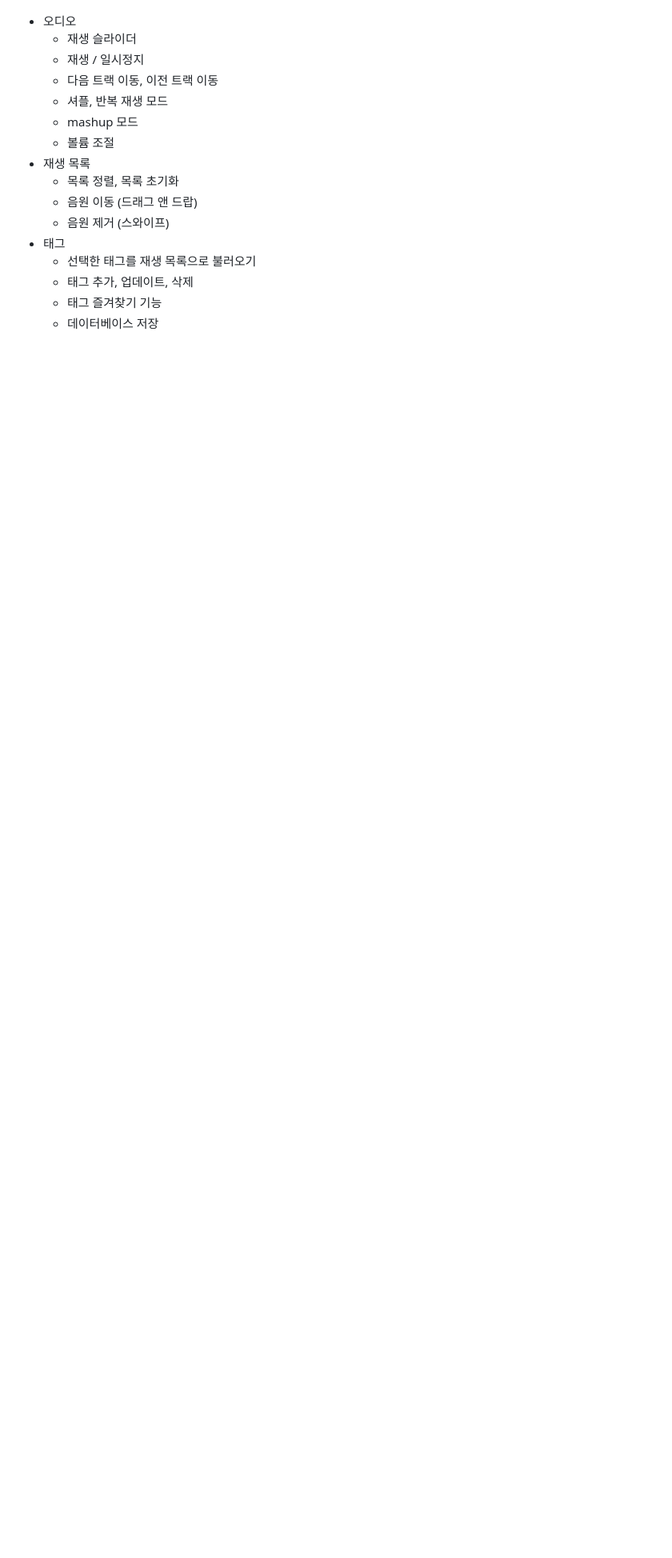
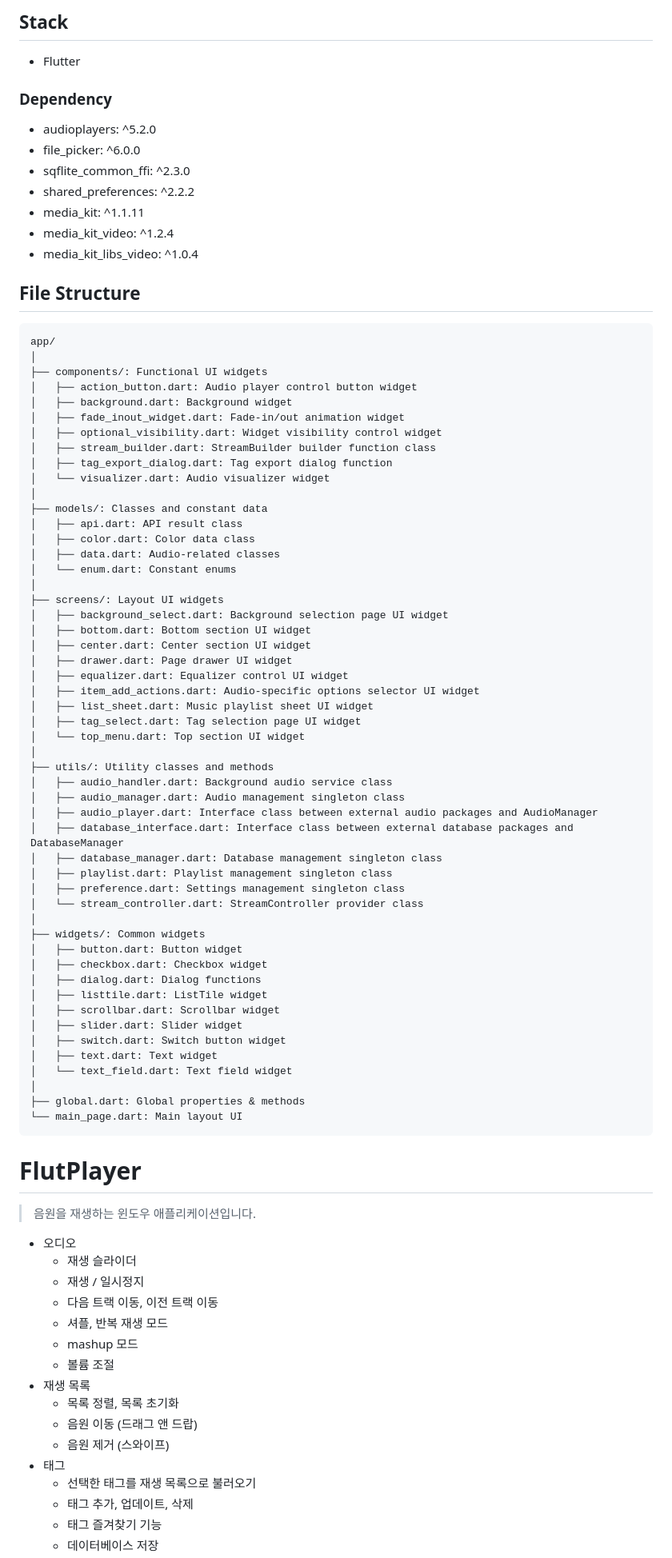
Before and after one commit to n3wzd/FlutPlayer, a Markdown page: README.md, the part around the change printed below. Shown: that part at 80% size. Rendered like a GitHub page; blank space fills up the shorter version.

````diff
--- a/README.md
+++ b/README.md
@@ -5,3 +37,72 @@
+## Stack
+- Flutter
+
+### Dependency
+- audioplayers: ^5.2.0
+- file_picker: ^6.0.0
+- sqflite_common_ffi: ^2.3.0
+- shared_preferences: ^2.2.2
+- media_kit: ^1.1.11
+- media_kit_video: ^1.2.4
+- media_kit_libs_video: ^1.0.4
+
+## File Structure
+```
+app/
+│
+├── components/: Functional UI widgets
+│   ├── action_button.dart: Audio player control button widget
+│   ├── background.dart: Background widget
+│   ├── fade_inout_widget.dart: Fade-in/out animation widget
+│   ├── optional_visibility.dart: Widget visibility control widget
+│   ├── stream_builder.dart: StreamBuilder builder function class
+│   ├── tag_export_dialog.dart: Tag export dialog function
+│   └── visualizer.dart: Audio visualizer widget
+│
+├── models/: Classes and constant data
+│   ├── api.dart: API result class
+│   ├── color.dart: Color data class
+│   ├── data.dart: Audio-related classes
+│   └── enum.dart: Constant enums
+│
+├── screens/: Layout UI widgets
+│   ├── background_select.dart: Background selection page UI widget
+│   ├── bottom.dart: Bottom section UI widget
+│   ├── center.dart: Center section UI widget
+│   ├── drawer.dart: Page drawer UI widget
+│   ├── equalizer.dart: Equalizer control UI widget
+│   ├── item_add_actions.dart: Audio-specific options selector UI widget
+│   ├── list_sheet.dart: Music playlist sheet UI widget
+│   ├── tag_select.dart: Tag selection page UI widget
+│   └── top_menu.dart: Top section UI widget
+│
+├── utils/: Utility classes and methods
+│   ├── audio_handler.dart: Background audio service class
+│   ├── audio_manager.dart: Audio management singleton class
+│   ├── audio_player.dart: Interface class between external audio packages and AudioManager
+│   ├── database_interface.dart: Interface class between external database packages and DatabaseManager
+│   ├── database_manager.dart: Database management singleton class
+│   ├── playlist.dart: Playlist management singleton class
+│   ├── preference.dart: Settings management singleton class
+│   └── stream_controller.dart: StreamController provider class
+│
+├── widgets/: Common widgets
+│   ├── button.dart: Button widget
+│   ├── checkbox.dart: Checkbox widget
+│   ├── dialog.dart: Dialog functions
+│   ├── listtile.dart: ListTile widget
+│   ├── scrollbar.dart: Scrollbar widget
+│   ├── slider.dart: Slider widget
+│   ├── switch.dart: Switch button widget
+│   ├── text.dart: Text widget
+│   └── text_field.dart: Text field widget
+│
+├── global.dart: Global properties & methods
+└── main_page.dart: Main layout UI
+```
+
+# FlutPlayer
+> 음원을 재생하는 윈도우 애플리케이션입니다.
 
 - 오디오
 	- 재생 슬라이더
````
Also changed, not shown: other parts of README.md (+39 -9 lines).
